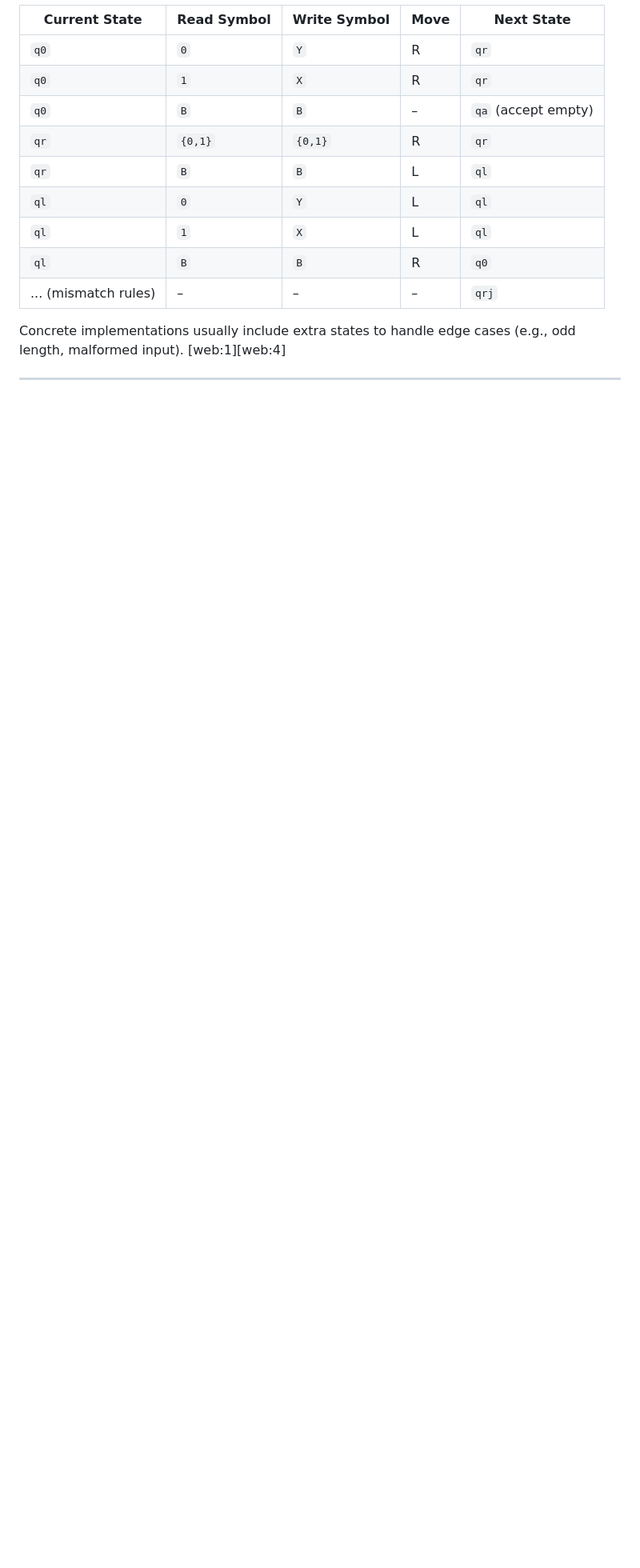
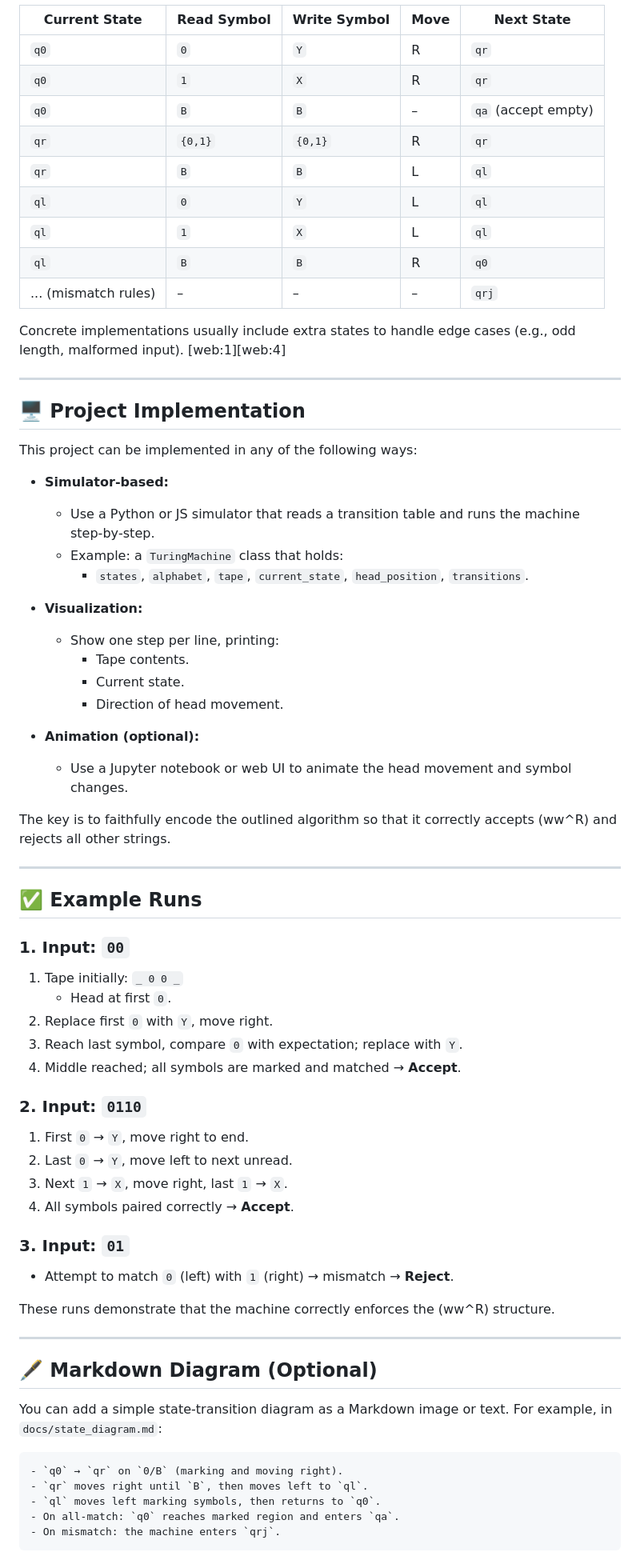
Before and after one commit to Sho670/Turing-Machine-WWR-Simulation, a Markdown page: README.md, the part around the change. Shown at 80% size. Drawn GitHub-style; blank space fills up the shorter version.

````diff
--- a/README.md
+++ b/README.md
@@ -94,3 +94,65 @@ Below is a **conceptual transition table** layout (you can replace states with y
 Concrete implementations usually include extra states to handle edge cases (e.g., odd length, malformed input). [web:1][web:4]
 
 ---
+
+
+
+## 🖥️ Project Implementation
+
+This project can be implemented in any of the following ways:
+
+- **Simulator‑based:**
+  - Use a Python or JS simulator that reads a transition table and runs the machine step‑by‑step.
+  - Example: a `TuringMachine` class that holds:
+    - `states`, `alphabet`, `tape`, `current_state`, `head_position`, `transitions`.
+
+- **Visualization:**
+  - Show one step per line, printing:
+    - Tape contents.
+    - Current state.
+    - Direction of head movement.
+
+- **Animation (optional):**
+  - Use a Jupyter notebook or web UI to animate the head movement and symbol changes.
+
+The key is to faithfully encode the outlined algorithm so that it correctly accepts \(ww^R\) and rejects all other strings.
+
+---
+
+## ✅ Example Runs
+
+### 1. Input: `00`
+
+1. Tape initially: `_ 0 0 _`
+   - Head at first `0`.
+2. Replace first `0` with `Y`, move right.
+3. Reach last symbol, compare `0` with expectation; replace with `Y`.
+4. Middle reached; all symbols are marked and matched → **Accept**.
+
+### 2. Input: `0110`
+
+1. First `0` → `Y`, move right to end.
+2. Last `0` → `Y`, move left to next unread.
+3. Next `1` → `X`, move right, last `1` → `X`.
+4. All symbols paired correctly → **Accept**.
+
+### 3. Input: `01`
+
+- Attempt to match `0` (left) with `1` (right) → mismatch → **Reject**.
+
+These runs demonstrate that the machine correctly enforces the \(ww^R\) structure.
+
+---
+
+
+## 🖋️ Markdown Diagram (Optional)
+
+You can add a simple state‑transition diagram as a Markdown image or text. For example, in `docs/state_diagram.md`:
+
+```markdown
+- `q0` → `qr` on `0/B` (marking and moving right).
+- `qr` moves right until `B`, then moves left to `ql`.
+- `ql` moves left marking symbols, then returns to `q0`.
+- On all‑match: `q0` reaches marked region and enters `qa`.
+- On mismatch: the machine enters `qrj`.
+```
````
